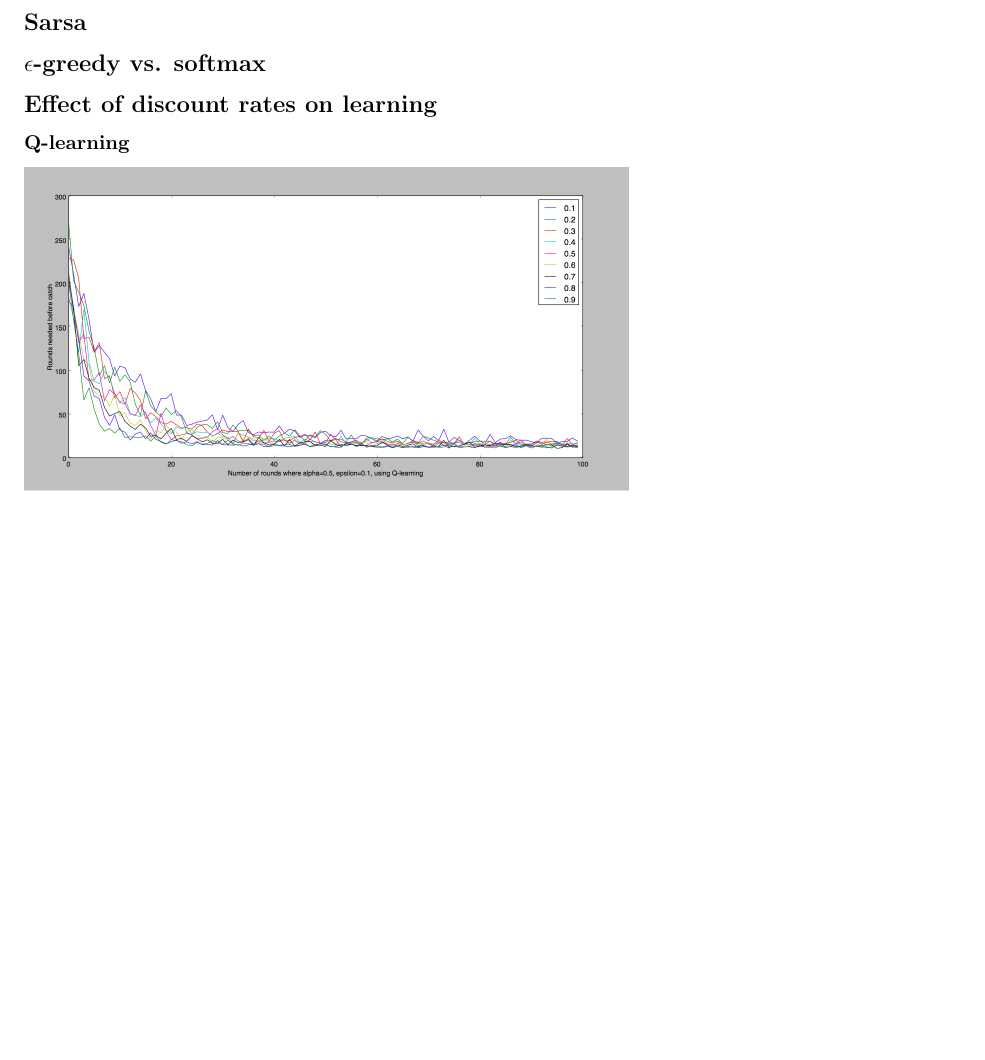
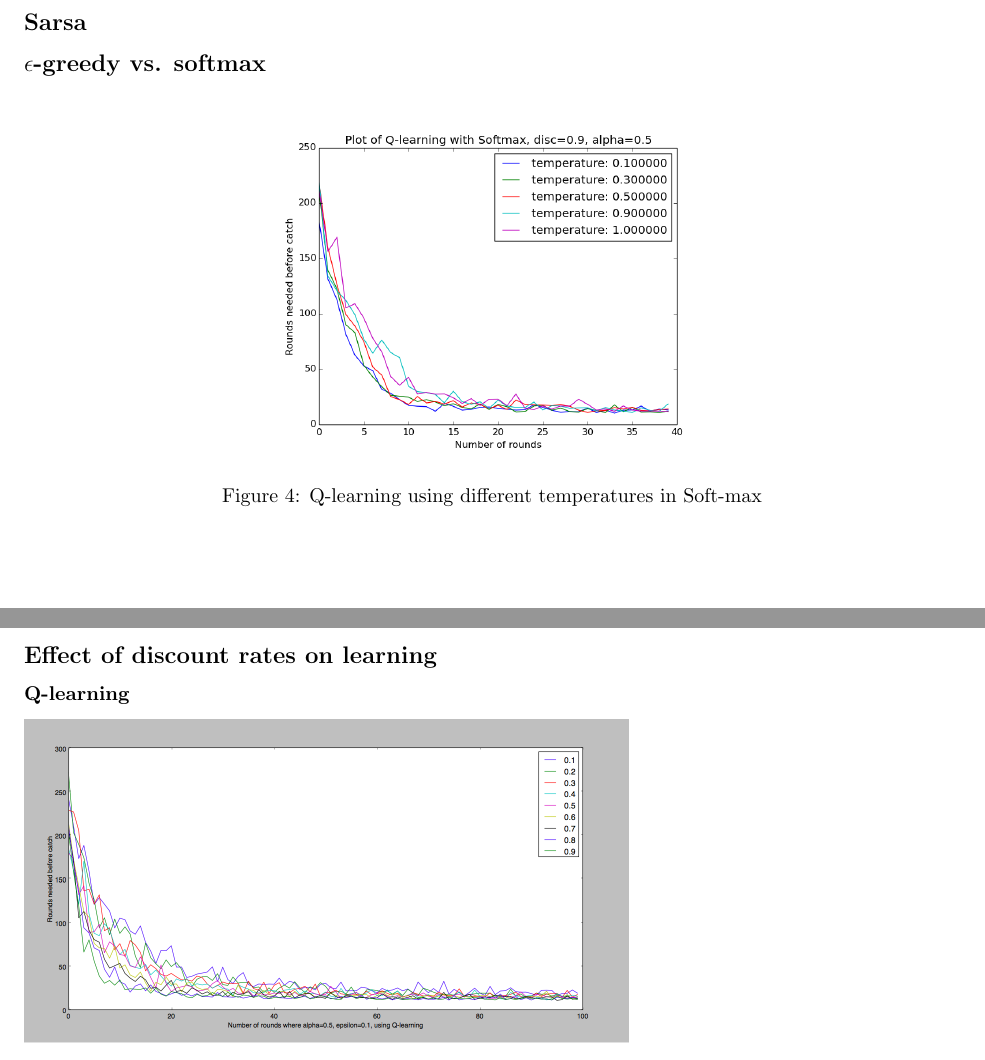
Before and after one commit to sagieske/AA1, a LaTeX problem sheet (two/report/Assignment2_Group4.tex): part of page 6 of 7 before the commit and two parts of pages 6 and 7 of 7 after it, the two joined at a grey line, cut so that both start at the same text, the shorter picture padded with empty space. Compiled offline with pdfLaTeX.

Commit message:
added softmax with different temperatures

```diff
--- a/two/report/Assignment2_Group4.tex
+++ b/two/report/Assignment2_Group4.tex
@@ -190,6 +190,15 @@ The implementation consists of the following files:
 \subsection*{Sarsa}
 \subsection*{$\epsilon$-greedy vs. softmax}
 % Explain that smaller grid takes longer to converge, since the predator is more likely to catch the prey, so it takes more rounds to actually explore enough. On the other hand, in a bigger grid the predator is highly unlikely to catch the prey, so it would explore a lot even in one round by the time it catches the prey.
+\begin{figure}[h]
+\begin{center}
+
+\includegraphics[scale=0.4]{softmax_with_legend}
+\caption{Q-learning using different temperatures in Soft-max}
+\end{center}
+
+\end{figure}
+
 \subsection*{Effect of discount rates on learning}
 \subsubsection*{Q-learning}
 \includegraphics[scale=0.25]{discount_rates_qlearning}
```
Also changed, not shown: two/report/softmax_with_legend.png (added).
